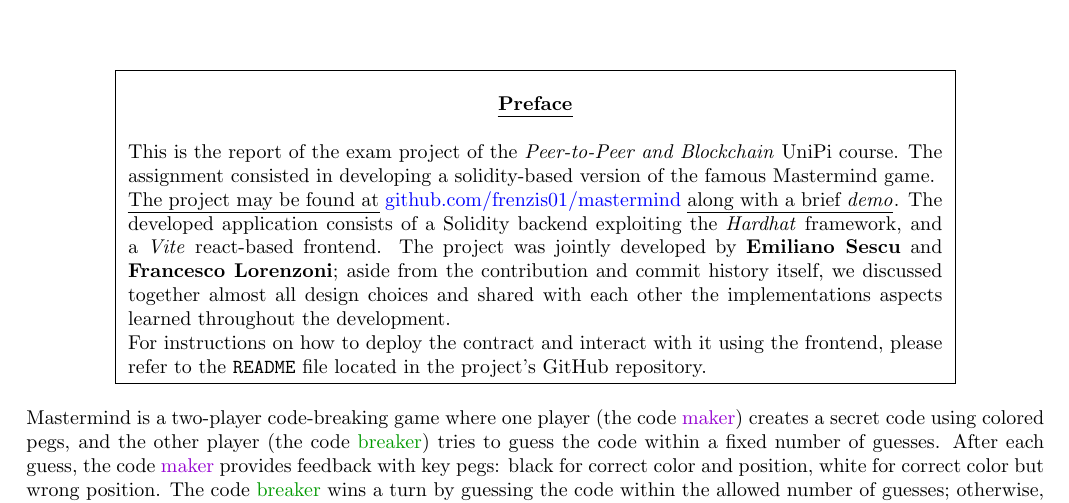
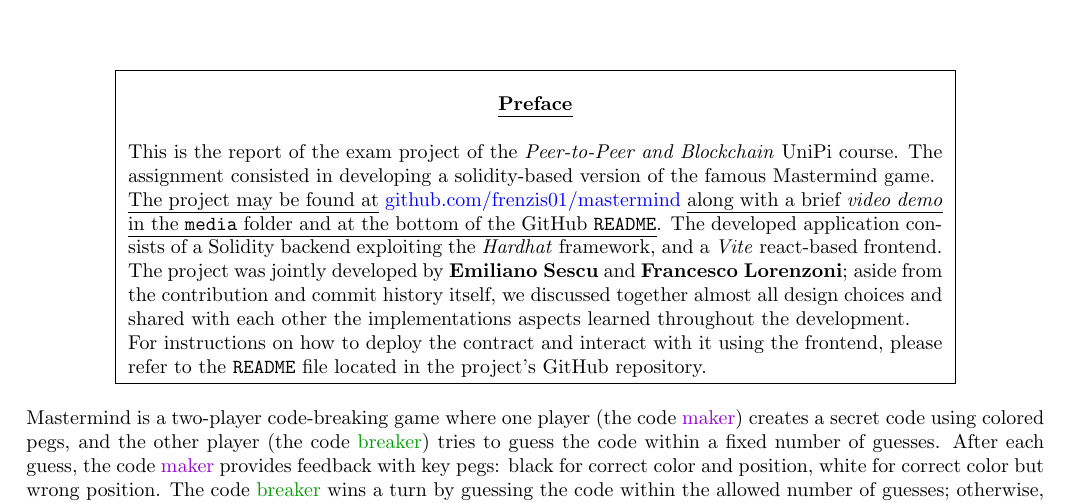
Before and after one commit to frenzis01/mastermind, a LaTeX document (report/main.tex, which reads report/chapters/1.tex): part of page 3 of 17, cut so that both start at the same text. Compiled offline with pdfLaTeX.

Commit message:
small edit in the report

```diff
--- a/report/chapters/1.tex
+++ b/report/chapters/1.tex
@@ -2,7 +2,7 @@
 
 \framedt{Preface}{
 This is the report of the exam project of the \textit{Peer-to-Peer and Blockchain} UniPi course. The assignment consisted in developing a solidity-based version of the famous Mastermind game.\\
-\ul{The project may be found at} \href{https://github.com/frenzis01/mastermind}{github.com/frenzis01/mastermind} \ul{along with a brief \textit{demo}}.
+\ul{The project may be found at} \href{https://github.com/frenzis01/mastermind}{github.com/frenzis01/mastermind} \ul{along with a brief \textit{video demo} in the \texttt{media} folder and at the bottom of the GitHub \texttt{README}}.
 The developed application consists of a Solidity backend exploiting the \textit{Hardhat} framework, and a \textit{Vite} react-based frontend.
 The project was jointly developed by \textbf{Emiliano Sescu} and \textbf{Francesco Lorenzoni}; aside from the contribution and commit history itself, we discussed together almost all design choices and shared with each other the implementations aspects learned throughout the development.\\
 For instructions on how to deploy the contract and interact with it using the frontend, please refer to the \texttt{README} file located in the project's GitHub repository.
```
Also changed, not shown: report/main.pdf.
